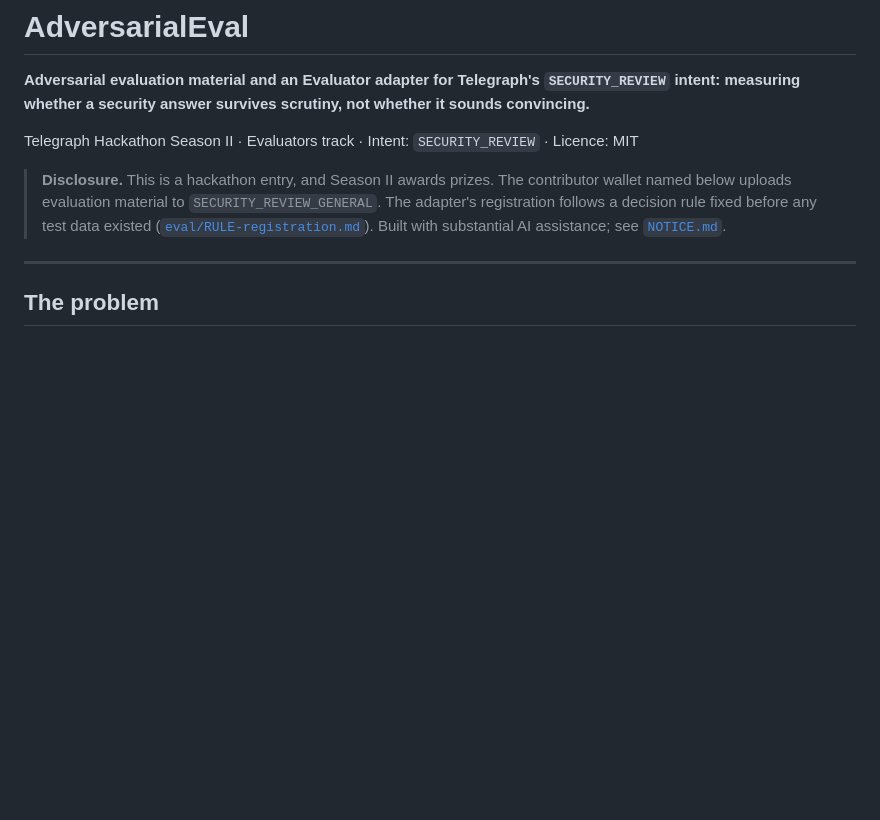
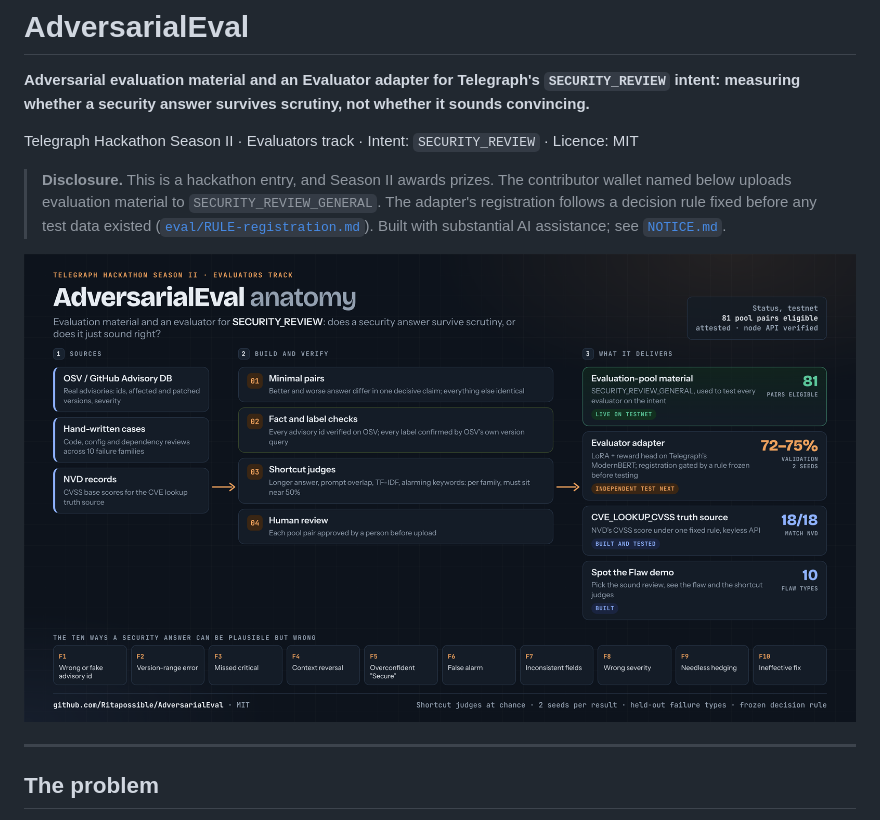
Before and after one commit to Ritapossible/AdversarialEval, a Markdown page: README.md, the part around the change. Rendered like a GitHub page; pictures changed too: docs/assets/adversarialeval-anatomy.png (added); blank space fills up the shorter version.

Commit message:
Add the project anatomy image (16:9) and its HTML source; show it in the README
Co-Authored-By: Claude Opus 5.5 <noreply@anthropic.com>
Claude-Session: https://claude.ai/code/session_01D1bzZTFpMbRVPvoaN3UD2U

```diff
--- a/README.md
+++ b/README.md
@@ -9,6 +9,8 @@ Telegraph Hackathon Season II · Evaluators track · Intent: `SECURITY_REVIEW`
 > registration follows a decision rule fixed before any test data existed
 > ([`eval/RULE-registration.md`](eval/RULE-registration.md)). Built with substantial AI
 > assistance; see [`NOTICE.md`](NOTICE.md).
+
+![AdversarialEval anatomy: sources, build and verify, deliverables, and the ten failure families](docs/assets/adversarialeval-anatomy.png)
 
 ---
 
```
Also changed, not shown: 1 other file.
